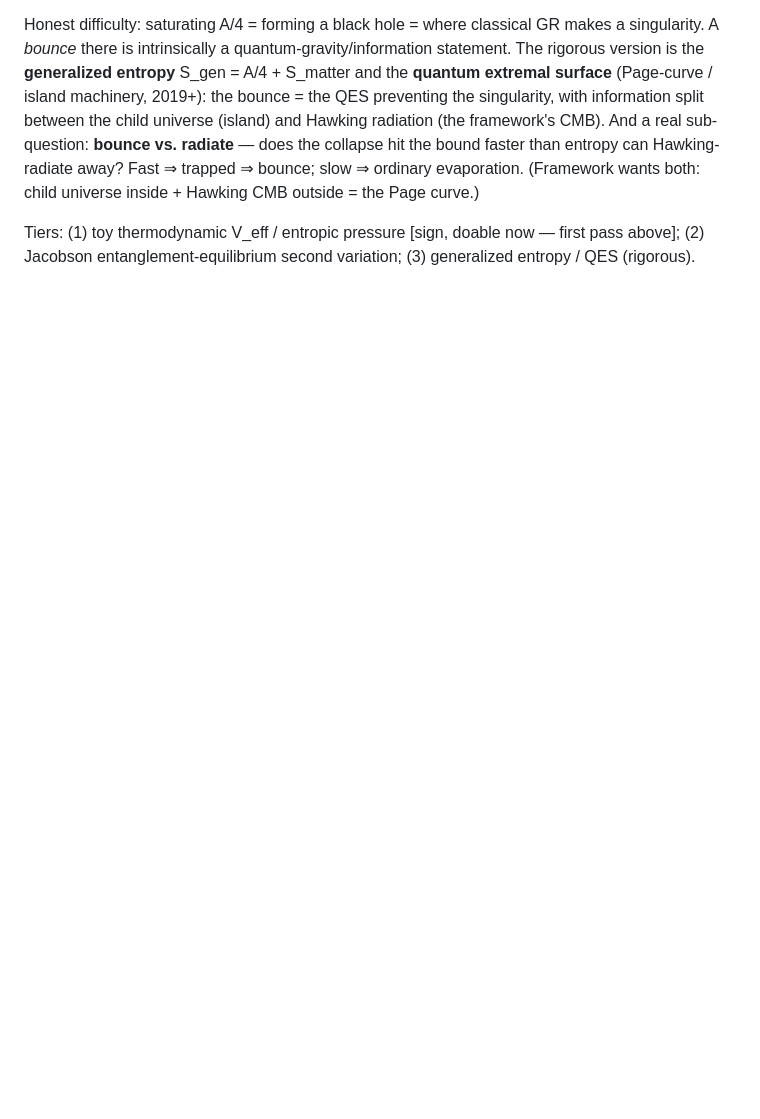
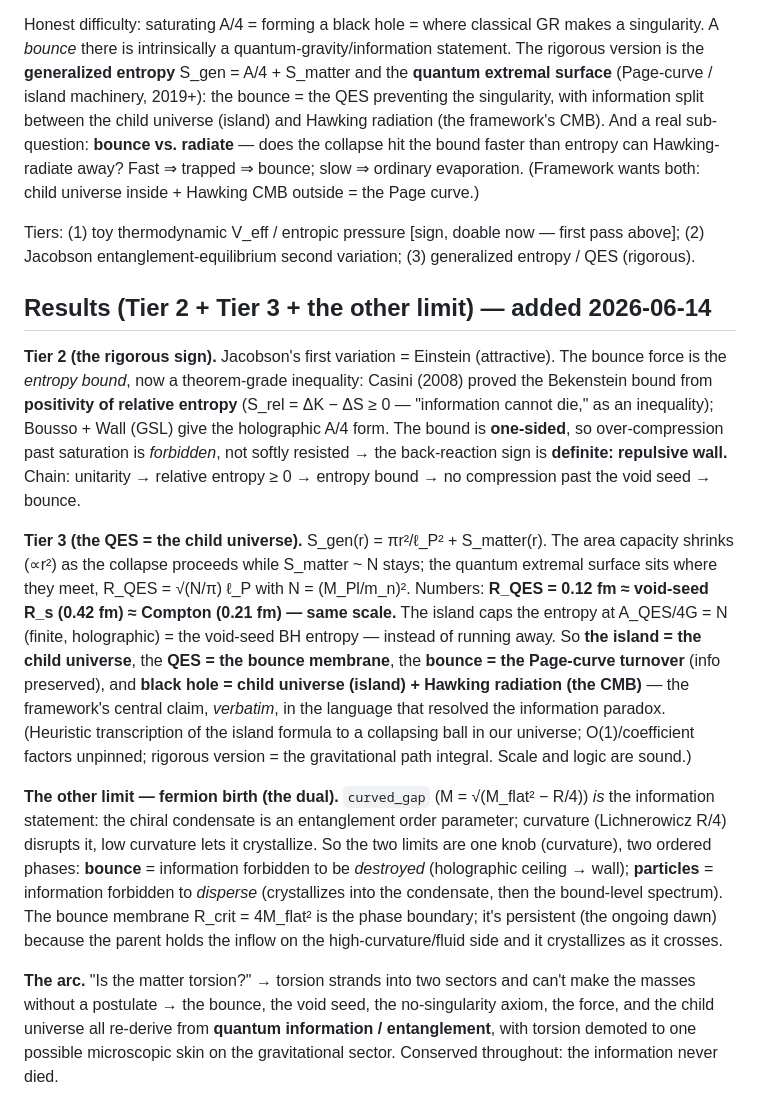
Before and after one commit to gronager/eternal-dawn, a Markdown page: notes/information-bounce-direction.md, the part around the change. Drawn GitHub-style; blank space fills up the shorter version.

Commit message:
notes: information-bounce -- add Tier 2 (relative-entropy/Bousso rigor), Tier 3 (QES=child universe), and the fermion-birth dual
Tier 2: the bounce force is grounded in relative-entropy positivity (Casini) -> Bekenstein/Bousso bound
-> over-compression forbidden, sign definite (one-sided wall). Tier 3: the quantum extremal surface sits
at the void seed (R_QES~0.12 fm ~ R_s ~ Compton), caps the entropy at N=(M_Pl/m_n)^2 (= void-seed BH
entropy) -> info preserved; island=child universe, QES=bounce membrane, bounce=Page-curve turnover,
BH=child universe + Hawking CMB. The other limit: curved_gap as information crystallization (the dual).
Heuristic; rigorous version = gravitational path integral. Lab notes.

```diff
--- a/notes/information-bounce-direction.md
+++ b/notes/information-bounce-direction.md
@@ -62,3 +62,36 @@ universe inside + Hawking CMB outside = the Page curve.)
 
 Tiers: (1) toy thermodynamic V_eff / entropic pressure [sign, doable now — first pass above];
 (2) Jacobson entanglement-equilibrium second variation; (3) generalized entropy / QES (rigorous).
+
+## Results (Tier 2 + Tier 3 + the other limit) — added 2026-06-14
+
+**Tier 2 (the rigorous sign).** Jacobson's first variation = Einstein (attractive). The bounce force is
+the *entropy bound*, now a theorem-grade inequality: Casini (2008) proved the Bekenstein bound from
+**positivity of relative entropy** (S_rel = ΔK − ΔS ≥ 0 — "information cannot die," as an inequality);
+Bousso + Wall (GSL) give the holographic A/4 form. The bound is **one-sided**, so over-compression past
+saturation is *forbidden*, not softly resisted → the back-reaction sign is **definite: repulsive wall.**
+Chain: unitarity → relative entropy ≥ 0 → entropy bound → no compression past the void seed → bounce.
+
+**Tier 3 (the QES = the child universe).** S_gen(r) = πr²/ℓ_P² + S_matter(r). The area capacity shrinks
+(∝r²) as the collapse proceeds while S_matter ~ N stays; the quantum extremal surface sits where they
+meet, R_QES = √(N/π) ℓ_P with N = (M_Pl/m_n)². Numbers: **R_QES = 0.12 fm ≈ void-seed R_s (0.42 fm) ≈
+Compton (0.21 fm) — same scale.** The island caps the entropy at A_QES/4G = N (finite, holographic) =
+the void-seed BH entropy — instead of running away. So **the island = the child universe**, the **QES =
+the bounce membrane**, the **bounce = the Page-curve turnover** (info preserved), and **black hole =
+child universe (island) + Hawking radiation (the CMB)** — the framework's central claim, *verbatim*, in
+the language that resolved the information paradox. (Heuristic transcription of the island formula to a
+collapsing ball in our universe; O(1)/coefficient factors unpinned; rigorous version = the gravitational
+path integral. Scale and logic are sound.)
+
+**The other limit — fermion birth (the dual).** `curved_gap` (M = √(M_flat² − R/4)) *is* the information
+statement: the chiral condensate is an entanglement order parameter; curvature (Lichnerowicz R/4)
+disrupts it, low curvature lets it crystallize. So the two limits are one knob (curvature), two ordered
+phases: **bounce** = information forbidden to be *destroyed* (holographic ceiling → wall); **particles**
+= information forbidden to *disperse* (crystallizes into the condensate, then the bound-level spectrum).
+The bounce membrane R_crit = 4M_flat² is the phase boundary; it's persistent (the ongoing dawn) because
+the parent holds the inflow on the high-curvature/fluid side and it crystallizes as it crosses.
+
+**The arc.** "Is the matter torsion?" → torsion strands into two sectors and can't make the masses
+without a postulate → the bounce, the void seed, the no-singularity axiom, the force, and the child
+universe all re-derive from **quantum information / entanglement**, with torsion demoted to one possible
+microscopic skin on the gravitational sector. Conserved throughout: the information never died.
```
